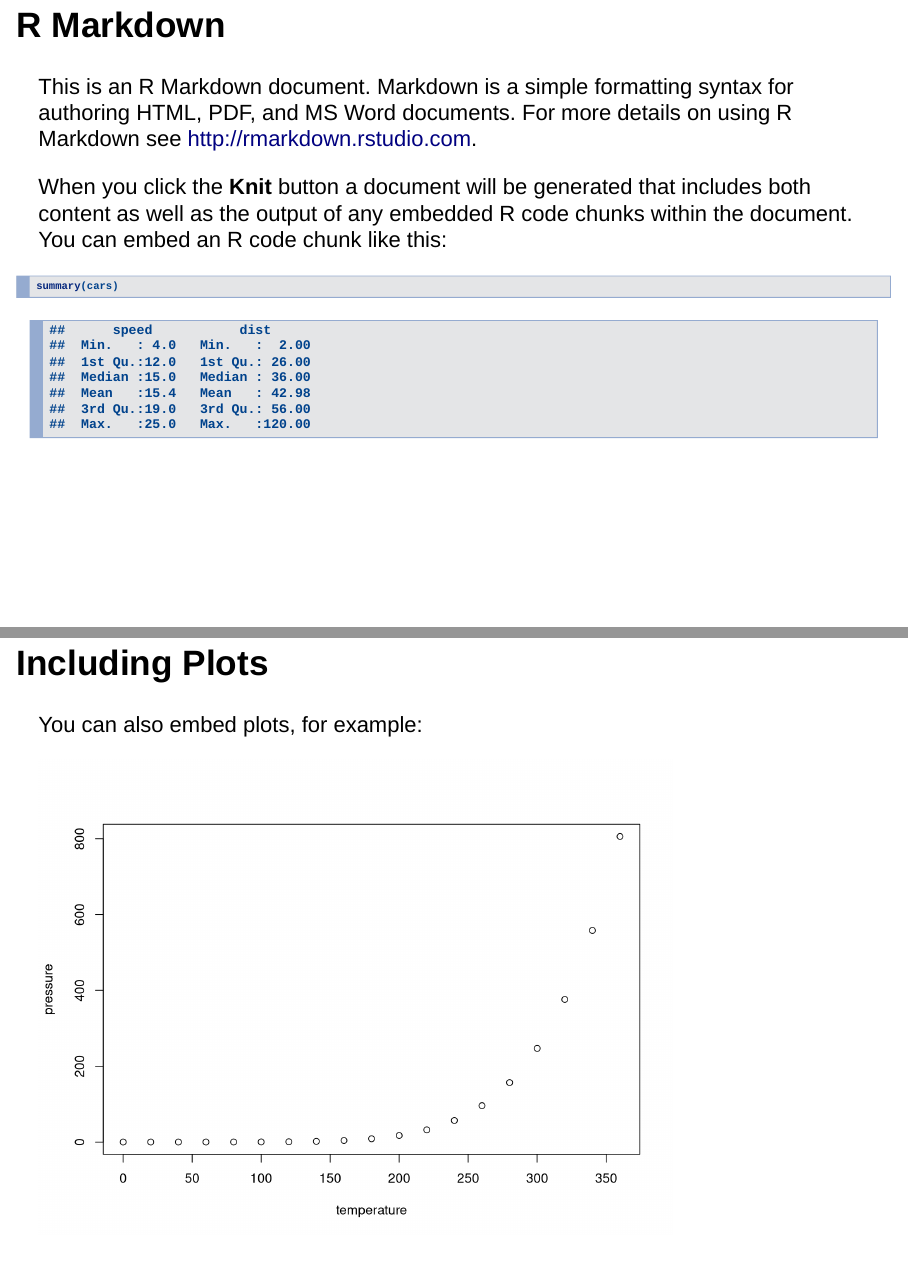
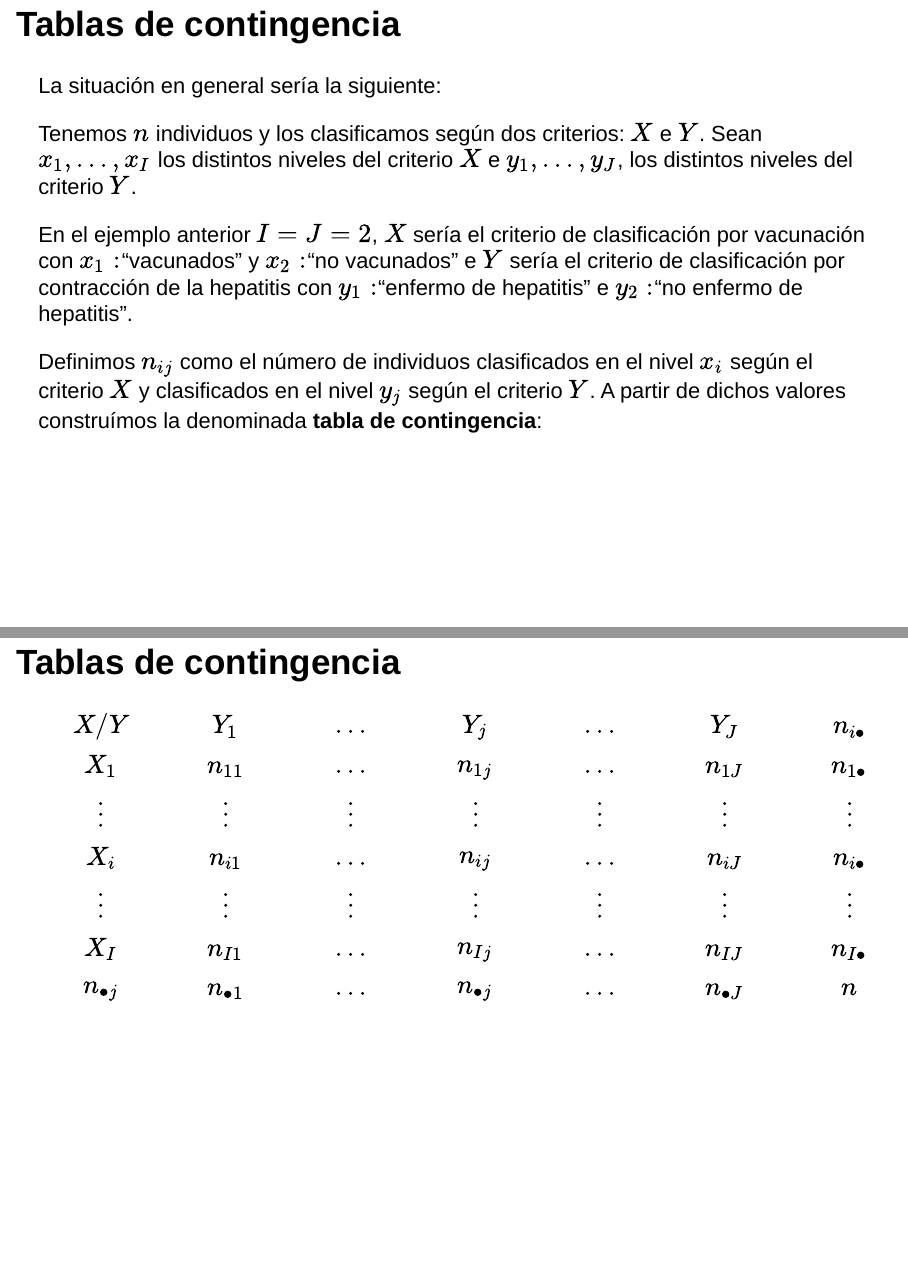
Before and after one commit to joanby/estadistica-inferencial, an R Markdown document (teoria/Tema-6---IndepHomog.Rmd): pages 2 and 3 of 4 before the commit and pages 5 and 6 of 7 after it, joined at a grey line. Rendered offline with R 4.5, knitr and Pandoc, with nearby package versions; drawn as Slidy slides in place of the format the file asks for.

Commit message:
indep 28/11

````diff
--- a/teoria/Tema-6---IndepHomog.Rmd
+++ b/teoria/Tema-6---IndepHomog.Rmd
@@ -13,8 +13,7 @@ output:
 knitr::opts_chunk$set(echo = TRUE)
 ```
 
-## R Markdown
+# Contrastes de independencia
 
-<div class="exercise">
+## Introducción
 
-This is an R Markdown document. Markdown is a simple formatting syntax for authoring HTML, PDF, and MS Word documents. For more details on using R Markdown see <http://rmarkdown.rstudio.com>.
@@ -21,4 +30,3 @@ This is an R Markdown document. Markdown is a simple formatting syntax for autho
 
 </div>
 
-When you click the **Knit** button a document will be generated that includes both content as well as the output of any embedded R code chunks within the document. You can embed an R code chunk like this:
@@ -25,8 +42,6 @@ When you click the **Knit** button a document will be generated that includes bo
 
-```{r cars}
-summary(cars)
-```
+¿Es el hecho de contraer hepatitis
+independiente de haber sido vacunado contra la dolencia?
 
-## Including Plots
+En este ejemplo, testear si la manera de clasificar a los voluntarios entre vacunados y no vacunados y la manera de clasificarlos entre enfermos por hepatitis y no enfermos es equivalente a testear si la vacuna es efectiva contra la hepatitis.
 
-You can also embed plots, for example:
@@ -33,6 +49,24 @@ You can also embed plots, for example:
+</div>
 
-```{r pressure, echo=FALSE}
-plot(pressure)
-```
+## Tablas de contingencia
+La situación en general sería la siguiente:
 
-Note that the `echo = FALSE` parameter was added to the code chunk to prevent printing of the R code that generated the plot.
+Tenemos $n$ individuos y los clasificamos según dos criterios: $X$ e $Y$. Sean $x_1,\ldots, x_I$ los distintos niveles del criterio $X$ e $y_1,\ldots, y_J$, los distintos niveles del criterio $Y$.
+
+En el ejemplo anterior $I=J=2$, $X$ sería el criterio de clasificación por vacunación con $x_1:$"vacunados" y $x_2:$"no vacunados" e $Y$ sería el criterio de clasificación por contracción de la hepatitis con $y_1:$"enfermo de hepatitis" e $y_2:$"no enfermo de hepatitis".
+
+Definimos $n_{ij}$ como el número de individuos clasificados en el nivel $x_i$ según el criterio $X$ y clasificados en el nivel $y_j$ según el criterio $Y$. A partir de dichos valores construímos la denominada **tabla de contingencia**:
+
+## Tablas de contingencia
+<div class="center">
+$X/Y$ | $Y_1$ | $\ldots$ | $Y_j$ | $\ldots$| $Y_J$ | $n_{i \bullet}$ |
+|---|---|---|---|---|---|---|
+|$X_1$ | $n_{11}$  | $\ldots$ | $n_{1j}$ | $\ldots$ | $n_{1J}$ | $n_{1\bullet}$ |
+|$\vdots$ | $\vdots$  | $\vdots$ | $\vdots$ | $\vdots$ | $\vdots$ | $\vdots$ |
+|$X_i$ | $n_{i1}$ |  $\ldots$ | $n_{ij}$ | $\ldots$ | $n_{iJ}$ | $n_{i \bullet}$ |
+|$\vdots$ | $\vdots$  | $\vdots$ | $\vdots$ | $\vdots$ | $\vdots$ | $\vdots$ |
+|$X_I$ | $n_{I1}$ | $\ldots$ | $n_{Ij}$ | $\ldots$ | $n_{IJ}$ | $n_{I \bullet}$ |
+$n_{\bullet j}$ | $n_{\bullet 1}$  | $\ldots$ | $n_{\bullet j}$ | $\ldots$ | $n_{\bullet J}$ | $n$
+</div>
+
+## Tablas de contingencia
````
Also changed, not shown: teoria/Tema-4---ContrasteHipotesis.Rmd (+1 -1 lines), teoria/Tema-4---ContrasteHipotesis2.Rmd (+1 -1 lines), teoria/Tema-5---BondadAjuste.Rmd (+2 -2 lines), teoria/Tema-4---ContrasteHipotesis.html, teoria/Tema-4---ContrasteHipotesis2.html, teoria/Tema-6---IndepHomog.html, teoria/Tema-6---IndepHomog.Rmd (23 more changed lines).
